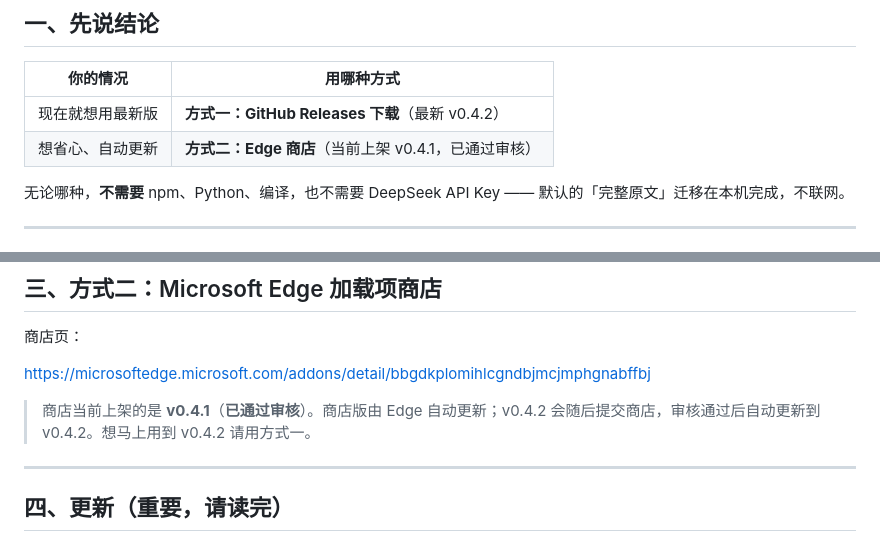
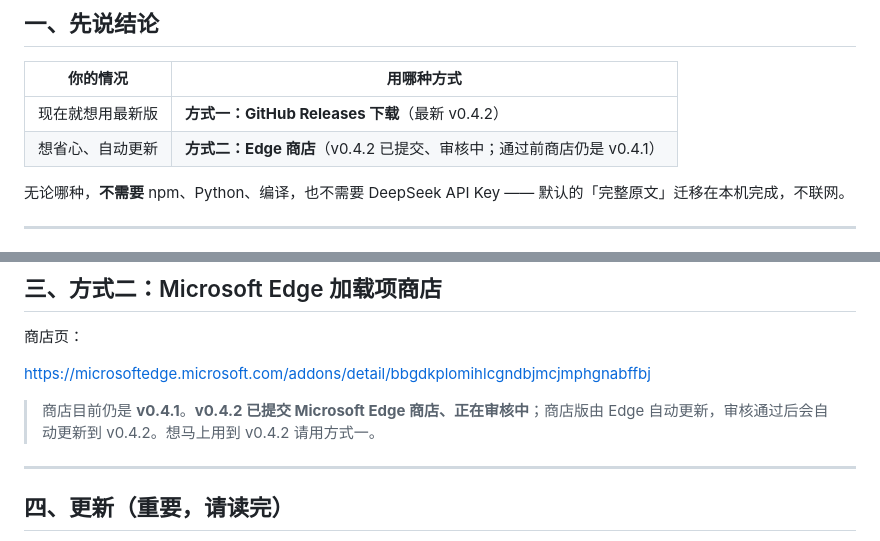
Before and after one commit to kiloeee/bridge-session-bridge, a Markdown page: docs/INSTALL.md, 2 parts joined by grey strips. GitHub-like rendering.

```diff
--- a/docs/INSTALL.md
+++ b/docs/INSTALL.md
@@ -9,7 +9,7 @@
 | 你的情况 | 用哪种方式 |
 |---|---|
 | 现在就想用最新版 | **方式一：GitHub Releases 下载**（最新 v0.4.2） |
-| 想省心、自动更新 | **方式二：Edge 商店**（当前上架 v0.4.1，已通过审核） |
+| 想省心、自动更新 | **方式二：Edge 商店**（v0.4.2 已提交、审核中；通过前商店仍是 v0.4.1） |
 
 无论哪种，**不需要** npm、Python、编译，也不需要 DeepSeek API Key —— 默认的「完整原文」迁移在本机完成，不联网。
 
@@ -60,7 +60,7 @@ Get-FileHash .\bridge-v0.4.2-edge.zip -Algorithm SHA256
 
 <https://microsoftedge.microsoft.com/addons/detail/bbgdkplomihlcgndbjmcjmphgnabffbj>
 
-> 商店当前上架的是 **v0.4.1**（**已通过审核**）。商店版由 Edge 自动更新；v0.4.2 会随后提交商店，审核通过后自动更新到 v0.4.2。想马上用到 v0.4.2 请用方式一。
+> 商店目前仍是 **v0.4.1**。**v0.4.2 已提交 Microsoft Edge 商店、正在审核中**；商店版由 Edge 自动更新，审核通过后会自动更新到 v0.4.2。想马上用到 v0.4.2 请用方式一。
 
 ---
 
```
Also changed, not shown: README.en.md (+6 -7 lines), README.md (+2 -2 lines).
